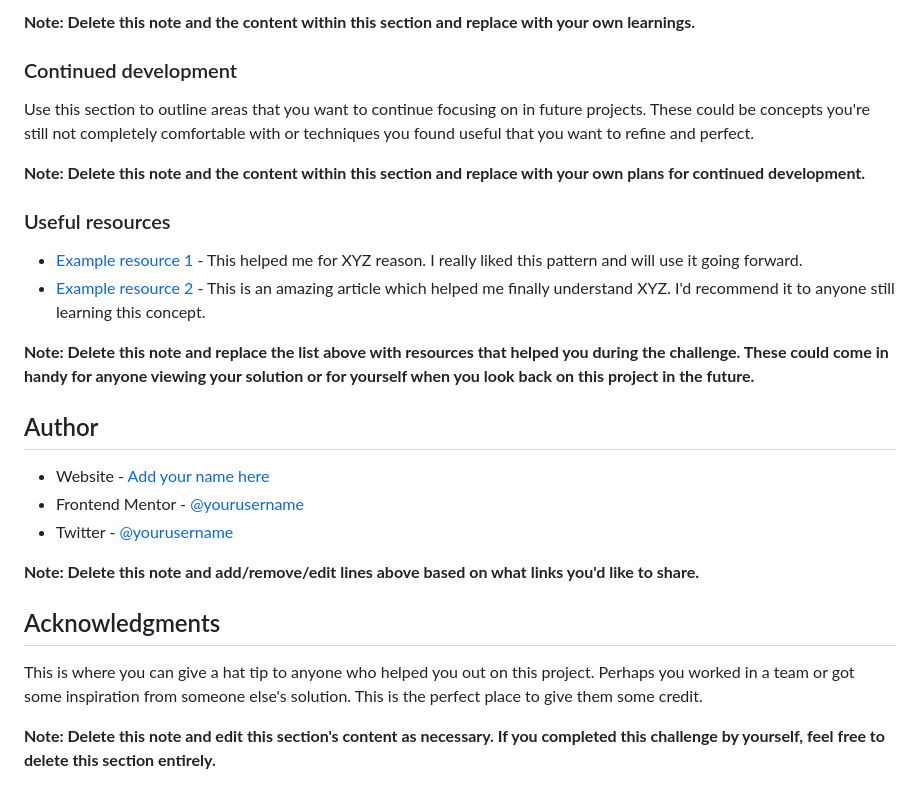
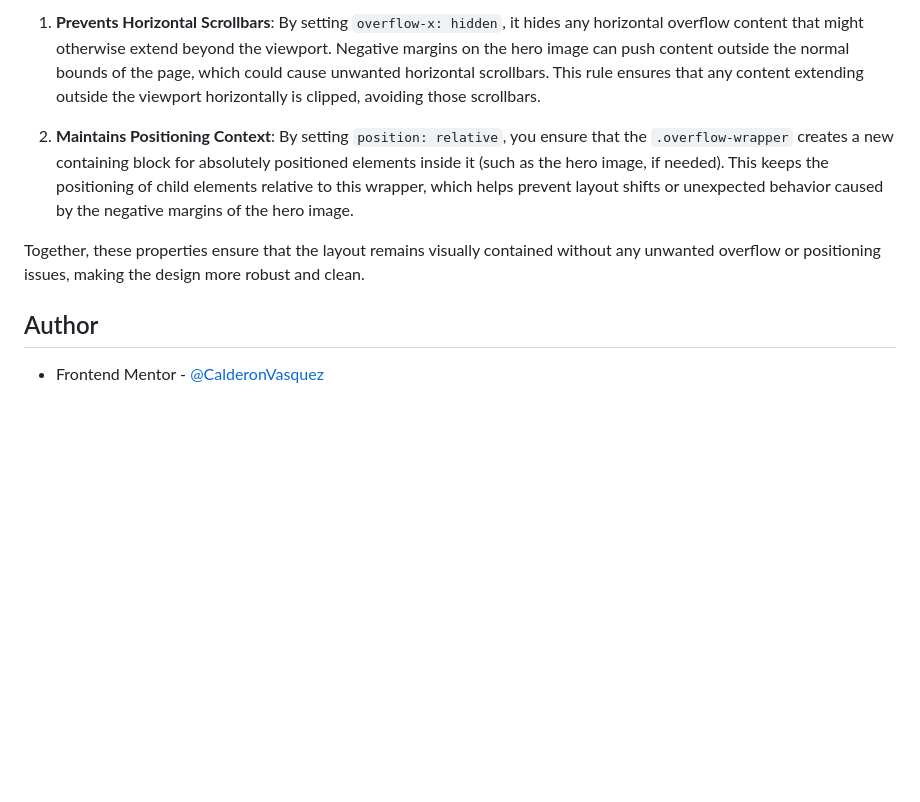
Before and after one commit to CalderonVasquez/skilled-landing-page, a Markdown page: README-template.md, the part around the change printed below. GitHub-like rendering; blank space fills up the shorter version.

```diff
--- a/README-template.md
+++ b/README-template.md
@@ -83,29 +54,10 @@ If you want more help with writing markdown, we'd recommend checking out [The Ma
 
-**Note: Delete this note and the content within this section and replace with your own learnings.**
+1. **Prevents Horizontal Scrollbars**: By setting `overflow-x: hidden`, it hides any horizontal overflow content that might otherwise extend beyond the viewport. Negative margins on the hero image can push content outside the normal bounds of the page, which could cause unwanted horizontal scrollbars. This rule ensures that any content extending outside the viewport horizontally is clipped, avoiding those scrollbars.
 
-### Continued development
+2. **Maintains Positioning Context**: By setting `position: relative`, you ensure that the `.overflow-wrapper` creates a new containing block for absolutely positioned elements inside it (such as the hero image, if needed). This keeps the positioning of child elements relative to this wrapper, which helps prevent layout shifts or unexpected behavior caused by the negative margins of the hero image.
 
-Use this section to outline areas that you want to continue focusing on in future projects. These could be concepts you're still not completely comfortable with or techniques you found useful that you want to refine and perfect.
-
-**Note: Delete this note and the content within this section and replace with your own plans for continued development.**
-
-### Useful resources
-
-- [Example resource 1](https://www.example.com) - This helped me for XYZ reason. I really liked this pattern and will use it going forward.
-- [Example resource 2](https://www.example.com) - This is an amazing article which helped me finally understand XYZ. I'd recommend it to anyone still learning this concept.
-
-**Note: Delete this note and replace the list above with resources that helped you during the challenge. These could come in handy for anyone viewing your solution or for yourself when you look back on this project in the future.**
+Together, these properties ensure that the layout remains visually contained without any unwanted overflow or positioning issues, making the design more robust and clean.
 
 ## Author
 
-- Website - [Add your name here](https://www.your-site.com)
-- Frontend Mentor - [@yourusername](https://www.frontendmentor.io/profile/yourusername)
-- Twitter - [@yourusername](https://www.twitter.com/yourusername)
-
-**Note: Delete this note and add/remove/edit lines above based on what links you'd like to share.**
-
-## Acknowledgments
-
-This is where you can give a hat tip to anyone who helped you out on this project. Perhaps you worked in a team or got some inspiration from someone else's solution. This is the perfect place to give them some credit.
-
-**Note: Delete this note and edit this section's content as necessary. If you completed this challenge by yourself, feel free to delete this section entirely.**
+- Frontend Mentor - [@CalderonVasquez](https://www.frontendmentor.io/profile/CalderonVasquez)
```
Also changed, not shown: other parts of README-template.md (+8 -37 lines), image/SS- Skilled e-learning landing page.png (added), image/image-hero-desktop.png (deleted), 1 other file.
